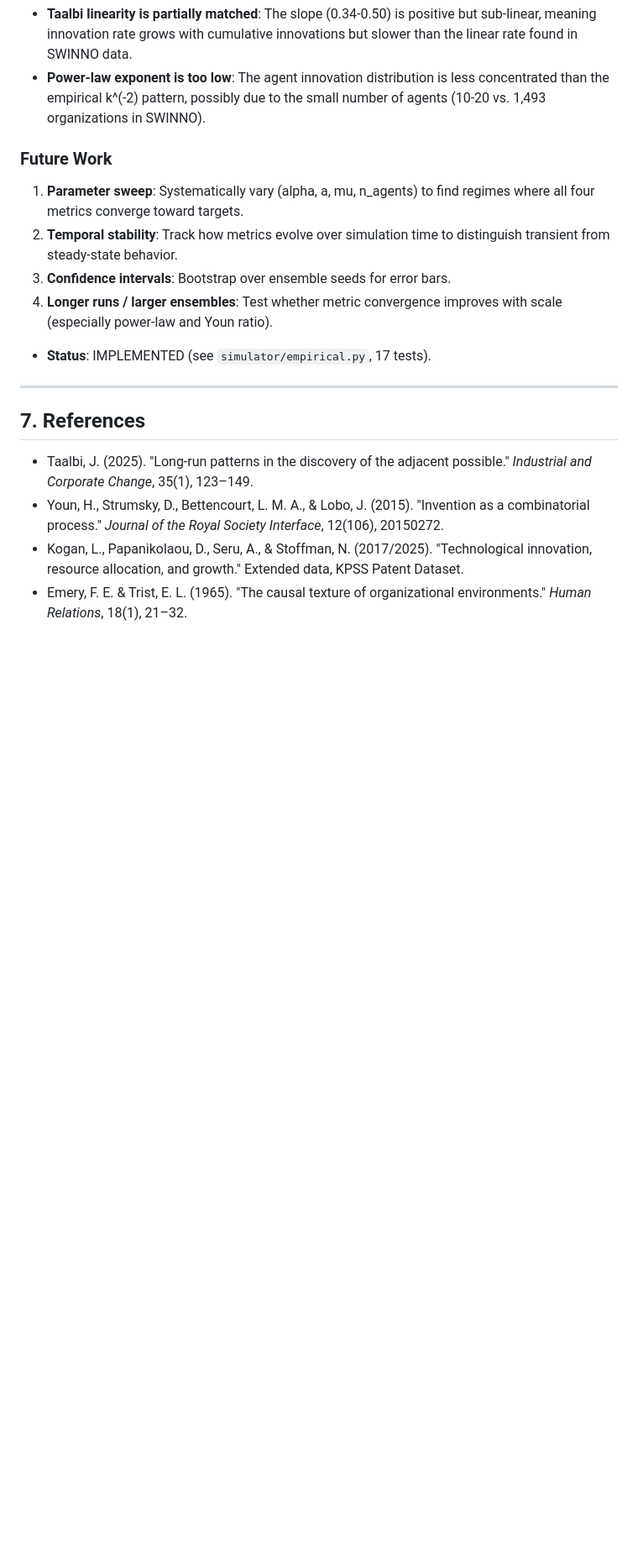
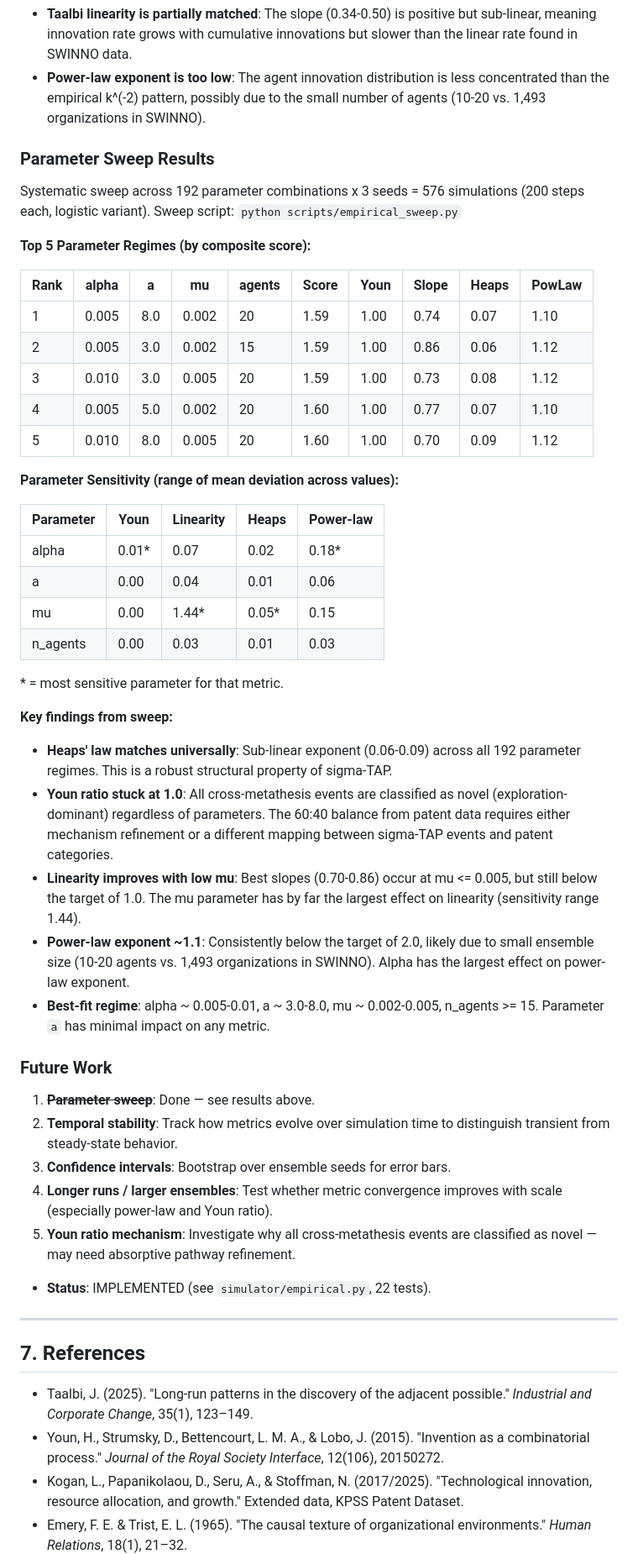
Before and after one commit to metafishTV/sigma-TAP, a Markdown page: docs/empirical_targets.md, the part around the change. Shown at 84% size. GitHub-like rendering; blank space fills up the shorter version.

Commit message:
docs: add parameter sweep results to empirical targets
576 simulations across 192 parameter combinations show Heaps' law
matches universally while Youn ratio remains exploration-dominant.
Best composite score 1.59 at alpha=0.005, a=8.0, mu=0.002, agents=20.

Co-Authored-By: Claude Opus 4.6 <noreply@anthropic.com>

```diff
--- a/docs/empirical_targets.md
+++ b/docs/empirical_targets.md
@@ -483,17 +483,63 @@ Key findings:
   is less concentrated than the empirical k^(-2) pattern, possibly due
   to the small number of agents (10-20 vs. 1,493 organizations in SWINNO).
 
+### Parameter Sweep Results
+
+Systematic sweep across 192 parameter combinations x 3 seeds = 576
+simulations (200 steps each, logistic variant). Sweep script:
+`python scripts/empirical_sweep.py`
+
+**Top 5 Parameter Regimes (by composite score):**
+
+| Rank | alpha | a   | mu    | agents | Score | Youn | Slope | Heaps | PowLaw |
+|------|-------|-----|-------|--------|-------|------|-------|-------|--------|
+| 1    | 0.005 | 8.0 | 0.002 | 20     | 1.59  | 1.00 | 0.74  | 0.07  | 1.10   |
+| 2    | 0.005 | 3.0 | 0.002 | 15     | 1.59  | 1.00 | 0.86  | 0.06  | 1.12   |
+| 3    | 0.010 | 3.0 | 0.005 | 20     | 1.59  | 1.00 | 0.73  | 0.08  | 1.12   |
+| 4    | 0.005 | 5.0 | 0.002 | 20     | 1.60  | 1.00 | 0.77  | 0.07  | 1.10   |
+| 5    | 0.010 | 8.0 | 0.005 | 20     | 1.60  | 1.00 | 0.70  | 0.09  | 1.12   |
+
+**Parameter Sensitivity (range of mean deviation across values):**
+
+| Parameter | Youn   | Linearity | Heaps  | Power-law |
+|-----------|--------|-----------|--------|-----------|
+| alpha     | 0.01*  | 0.07      | 0.02   | 0.18*     |
+| a         | 0.00   | 0.04      | 0.01   | 0.06      |
+| mu        | 0.00   | 1.44*     | 0.05*  | 0.15      |
+| n_agents  | 0.00   | 0.03      | 0.01   | 0.03      |
+
+\* = most sensitive parameter for that metric.
+
+**Key findings from sweep:**
+
+- **Heaps' law matches universally**: Sub-linear exponent (0.06-0.09)
+  across all 192 parameter regimes. This is a robust structural property
+  of sigma-TAP.
+- **Youn ratio stuck at 1.0**: All cross-metathesis events are classified
+  as novel (exploration-dominant) regardless of parameters. The 60:40
+  balance from patent data requires either mechanism refinement or a
+  different mapping between sigma-TAP events and patent categories.
+- **Linearity improves with low mu**: Best slopes (0.70-0.86) occur at
+  mu <= 0.005, but still below the target of 1.0. The mu parameter
+  has by far the largest effect on linearity (sensitivity range 1.44).
+- **Power-law exponent ~1.1**: Consistently below the target of 2.0,
+  likely due to small ensemble size (10-20 agents vs. 1,493 organizations
+  in SWINNO). Alpha has the largest effect on power-law exponent.
+- **Best-fit regime**: alpha ~ 0.005-0.01, a ~ 3.0-8.0, mu ~ 0.002-0.005,
+  n_agents >= 15. Parameter `a` has minimal impact on any metric.
+
 ### Future Work
 
-1. **Parameter sweep**: Systematically vary (alpha, a, mu, n_agents) to
-   find regimes where all four metrics converge toward targets.
+1. ~~**Parameter sweep**~~: Done — see results above.
 2. **Temporal stability**: Track how metrics evolve over simulation time
    to distinguish transient from steady-state behavior.
 3. **Confidence intervals**: Bootstrap over ensemble seeds for error bars.
 4. **Longer runs / larger ensembles**: Test whether metric convergence
    improves with scale (especially power-law and Youn ratio).
+5. **Youn ratio mechanism**: Investigate why all cross-metathesis events
+   are classified as novel — may need absorptive pathway refinement.
 
-- **Status**: IMPLEMENTED (see `simulator/empirical.py`, 17 tests).
+- **Status**: IMPLEMENTED (see `simulator/empirical.py`, 22 tests).
 
 ---
 
```
